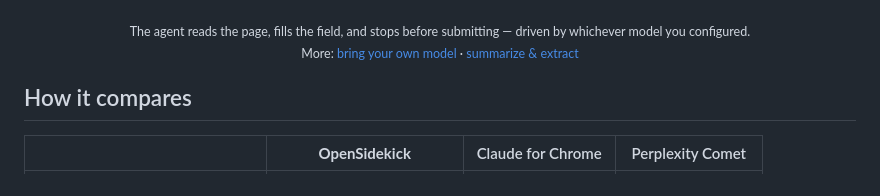
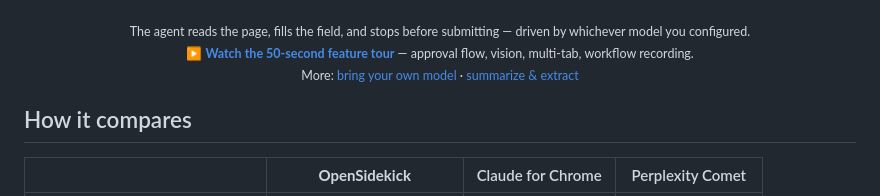
Before and after one commit to esterhuizen/opensidekick, a Markdown page: README.md, the part around the change. Drawn GitHub-style.

Commit message:
README: link the 50-second feature tour under the hero GIF
The GIF stays as the autoplaying hero (instant, looping); the full tour is the
click-through for approval flow, vision, multi-tab, and workflow recording. The
live site gained a "See it work" video section with a poster frame.

Co-Authored-By: Claude Fable 5 <noreply@anthropic.com>

```diff
--- a/README.md
+++ b/README.md
@@ -24,7 +24,7 @@ browser. **MIT licensed. No account, no telemetry, no middleman.**
   <img src="assets/demo.gif" alt="OpenSidekick reading a page and filling a newsletter field on the user's behalf, then stopping before it submits" width="460" />
 </p>
 
-<p align="center"><sub>The agent reads the page, fills the field, and stops before submitting — driven by whichever model you configured.<br/>More: <a href="assets/screenshots/02-providers.png">bring your own model</a> · <a href="assets/screenshots/03-summarize.png">summarize &amp; extract</a></sub></p>
+<p align="center"><sub>The agent reads the page, fills the field, and stops before submitting — driven by whichever model you configured.<br/>▶ <a href="https://opensidekick.app/feature-tour.mp4"><strong>Watch the 50-second feature tour</strong></a> — approval flow, vision, multi-tab, workflow recording.<br/>More: <a href="assets/screenshots/02-providers.png">bring your own model</a> · <a href="assets/screenshots/03-summarize.png">summarize &amp; extract</a></sub></p>
 
 ## How it compares
 
```
